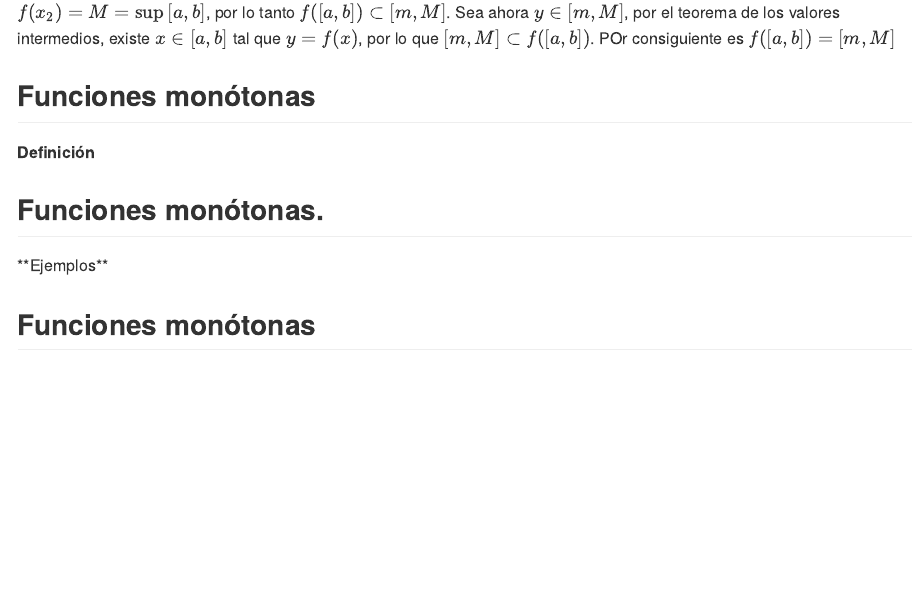
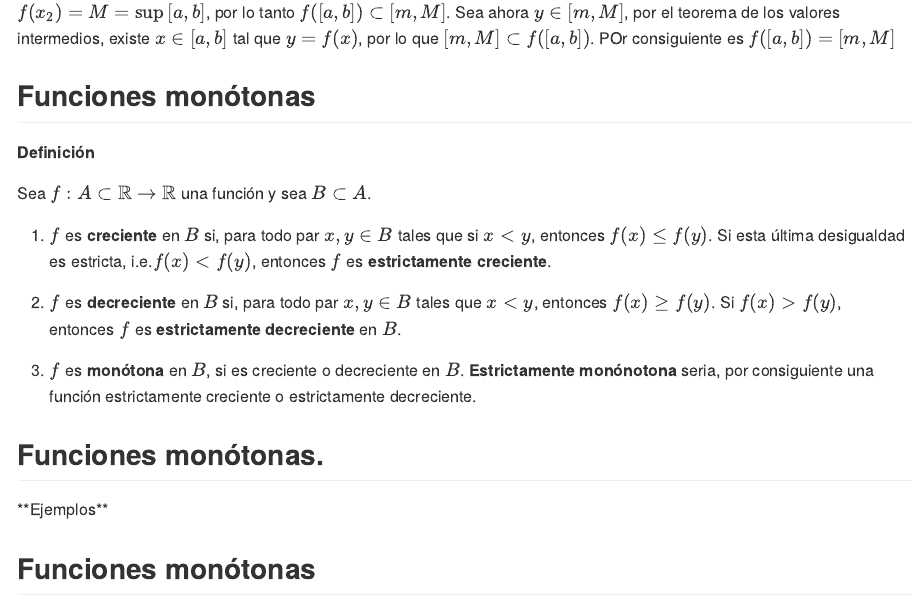
Before and after one commit to joanby/calculo, an R Markdown document (teoria/04continuidad.Rmd): the page in a window 1100 px wide, from 14470 px down. The pictures show the output file teoria/04continuidad.md that the author committed with the source, drawn offline in the style of GitHub.

Commit message:
divendres 11:24

```diff
--- a/teoria/04continuidad.Rmd
+++ b/teoria/04continuidad.Rmd
@@ -1224,6 +1224,15 @@ Sea $f: [a,b] \rightarrow \mathbb{R}$, el teorema del extremo asegura que existe
 
 <l class="definition"> **Definición** </l>
 
+Sea $f: A \subset \mathbb{R} \rightarrow \mathbb{R}$ una función y sea $B \subset A$.
+
+1. $f$ es **creciente** en $B$ si, para todo par $x,y \in B$  tales que si $x <y$, entonces  $f(x) \leq f(y)$. Si esta última desigualdad es estricta, i.e.$f(x) <f(y)$, entonces $f$ es **estrictamente creciente**.
+
+2. $f$ es **decreciente** en $B$ si, para todo par $x,y \in B$ tales que $x < y$, entonces $f(x) \geq f(y)$. Si $f(x) > f(y)$, entonces $f$ es **estrictamente decreciente** en $B$.
+
+3. $f$ es **monótona** en $B$, si es creciente o decreciente en $B$. **Estrictamente monónotona** seria, por consiguiente una función estrictamente creciente o estrictamente decreciente.
+
+
 ## Funciones monótonas.
 
 <div class="example"> **Ejemplos**
```
Also changed, not shown: teoria/04continuidad.md.
